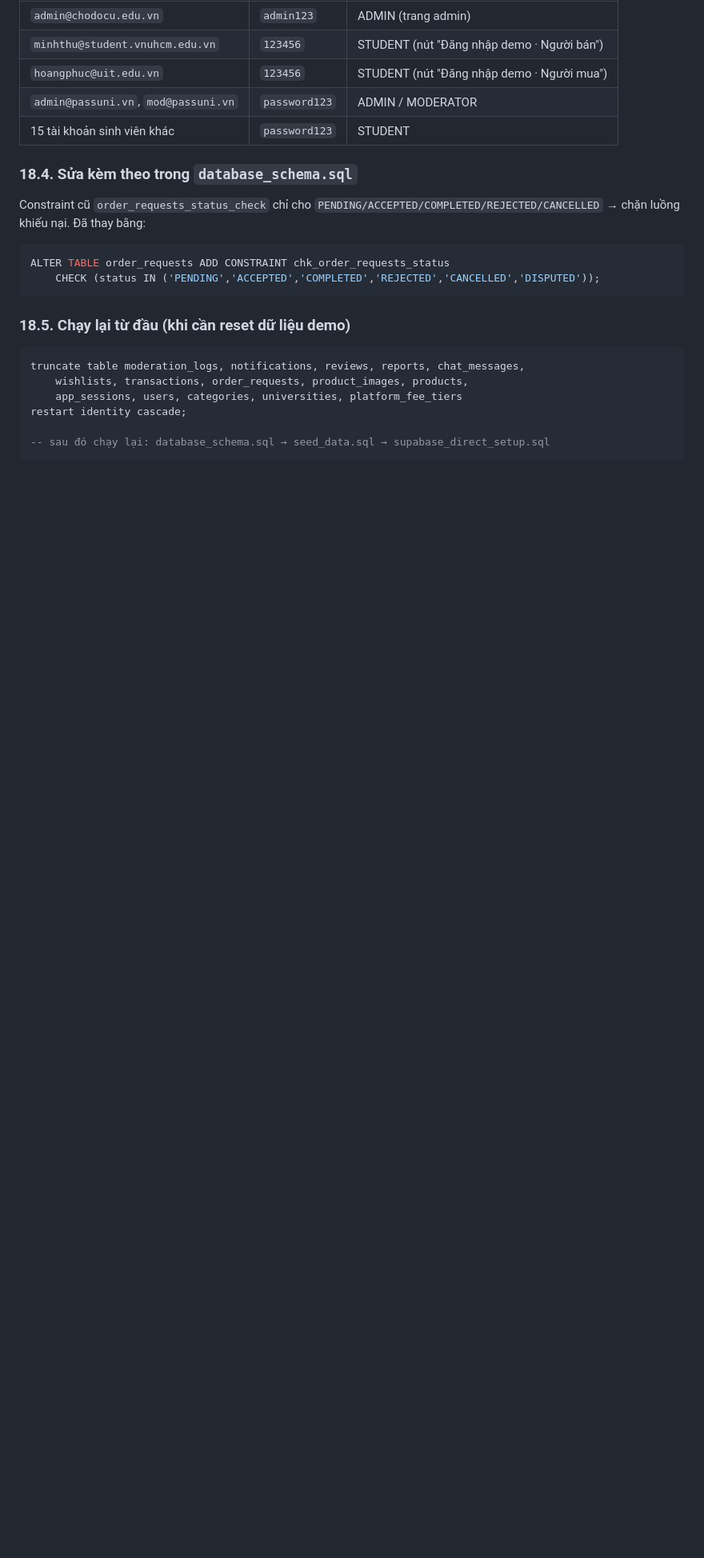
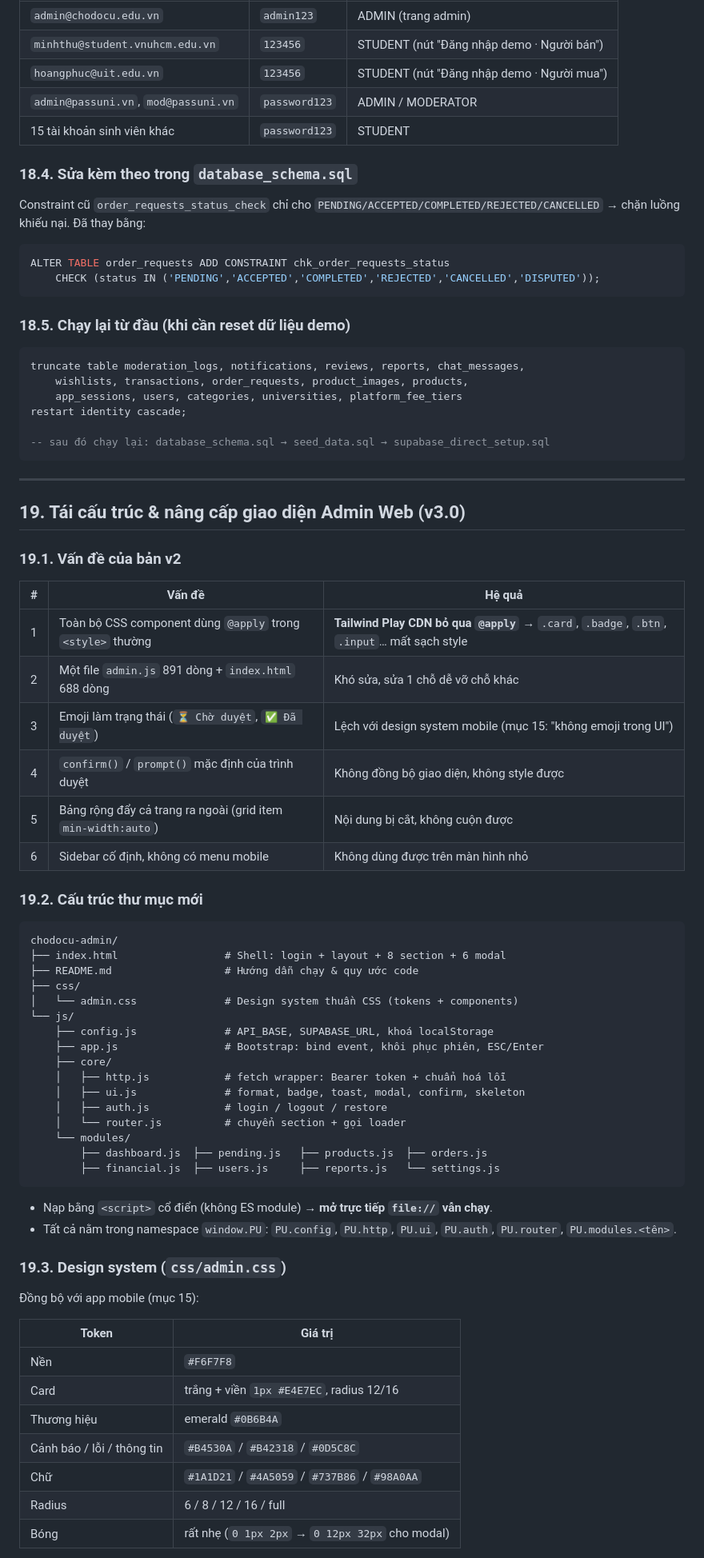
Before and after one commit to BuiHuy2910/chodocu-Frontend, a Markdown page: docs/NANG-CAP-HE-THONG-PASSUNI.md, the part around one of its changes. Shown at 80% size. Rendered like a GitHub page; blank space fills up the shorter version.

Commit message:
docs: muc 19 - nang cap giao dien va cau truc thu muc admin v3

````diff
--- a/docs/NANG-CAP-HE-THONG-PASSUNI.md
+++ b/docs/NANG-CAP-HE-THONG-PASSUNI.md
@@ -821,3 +821,58 @@ restart identity cascade;
 
 -- sau đó chạy lại: database_schema.sql → seed_data.sql → supabase_direct_setup.sql
 ```
+
+---
+
+## 19. Tái cấu trúc & nâng cấp giao diện Admin Web (v3.0)
+
+### 19.1. Vấn đề của bản v2
+
+| # | Vấn đề | Hệ quả |
+|---|---|---|
+| 1 | Toàn bộ CSS component dùng `@apply` trong `<style>` thường | **Tailwind Play CDN bỏ qua `@apply`** → `.card`, `.badge`, `.btn`, `.input`… mất sạch style |
+| 2 | Một file `admin.js` 891 dòng + `index.html` 688 dòng | Khó sửa, sửa 1 chỗ dễ vỡ chỗ khác |
+| 3 | Emoji làm trạng thái (`⏳ Chờ duyệt`, `✅ Đã duyệt`) | Lệch với design system mobile (mục 15: "không emoji trong UI") |
+| 4 | `confirm()` / `prompt()` mặc định của trình duyệt | Không đồng bộ giao diện, không style được |
+| 5 | Bảng rộng đẩy cả trang ra ngoài (grid item `min-width:auto`) | Nội dung bị cắt, không cuộn được |
+| 6 | Sidebar cố định, không có menu mobile | Không dùng được trên màn hình nhỏ |
+
+### 19.2. Cấu trúc thư mục mới
+
+```
+chodocu-admin/
+├── index.html                 # Shell: login + layout + 8 section + 6 modal
+├── README.md                  # Hướng dẫn chạy & quy ước code
+├── css/
+│   └── admin.css              # Design system thuần CSS (tokens + components)
+└── js/
+    ├── config.js              # API_BASE, SUPABASE_URL, khoá localStorage
+    ├── app.js                 # Bootstrap: bind event, khôi phục phiên, ESC/Enter
+    ├── core/
+    │   ├── http.js            # fetch wrapper: Bearer token + chuẩn hoá lỗi
+    │   ├── ui.js              # format, badge, toast, modal, confirm, skeleton
+    │   ├── auth.js            # login / logout / restore
+    │   └── router.js          # chuyển section + gọi loader
+    └── modules/
+        ├── dashboard.js  ├── pending.js   ├── products.js  ├── orders.js
+        ├── financial.js  ├── users.js     ├── reports.js   └── settings.js
+```
+
+- Nạp bằng `<script>` cổ điển (không ES module) → **mở trực tiếp `file://` vẫn chạy**.
+- Tất cả nằm trong namespace `window.PU`: `PU.config`, `PU.http`, `PU.ui`,
+  `PU.auth`, `PU.router`, `PU.modules.<tên>`.
+
+### 19.3. Design system (`css/admin.css`)
+
+Đồng bộ với app mobile (mục 15):
+
+| Token | Giá trị |
+|---|---|
+| Nền | `#F6F7F8` |
+| Card | trắng + viền `1px #E4E7EC`, radius 12/16 |
+| Thương hiệu | emerald `#0B6B4A` |
+| Cảnh báo / lỗi / thông tin | `#B4530A` / `#B42318` / `#0D5C8C` |
+| Chữ | `#1A1D21` / `#4A5059` / `#737B86` / `#98A0AA` |
+| Radius | 6 / 8 / 12 / 16 / full |
+| Bóng | rất nhẹ (`0 1px 2px` → `0 12px 32px` cho modal) |
+
````
Also changed, not shown: other parts of docs/NANG-CAP-HE-THONG-PASSUNI.md (+42 -0 lines).
